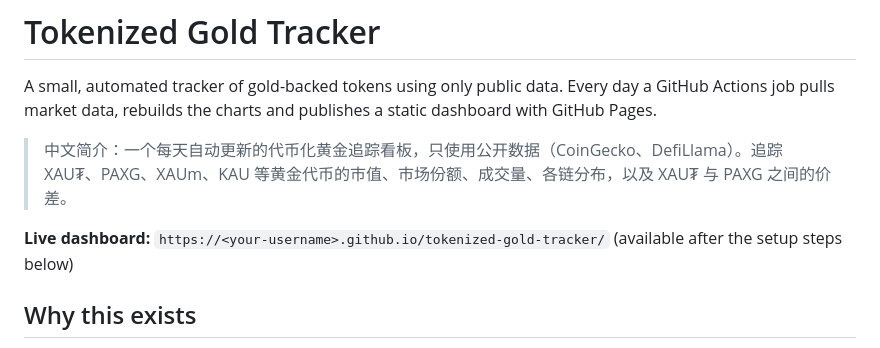
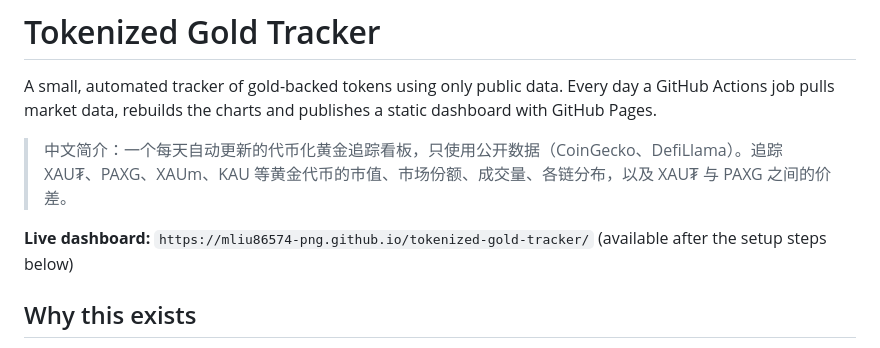
Before and after one commit to mliu86574-png/tokenized-gold-tracker, a Markdown page: README.md, the part around the change. GitHub-like rendering.

Commit message:
Fill in GitHub username

```diff
--- a/README.md
+++ b/README.md
@@ -4,7 +4,7 @@ A small, automated tracker of gold-backed tokens using only public data. Every d
 
 > 中文简介：一个每天自动更新的代币化黄金追踪看板，只使用公开数据（CoinGecko、DefiLlama）。追踪 XAU₮、PAXG、XAUm、KAU 等黄金代币的市值、市场份额、成交量、各链分布，以及 XAU₮ 与 PAXG 之间的价差。
 
-**Live dashboard:** `https://<your-username>.github.io/tokenized-gold-tracker/` (available after the setup steps below)
+**Live dashboard:** `https://mliu86574-png.github.io/tokenized-gold-tracker/` (available after the setup steps below)
 
 ## Why this exists
 
```
